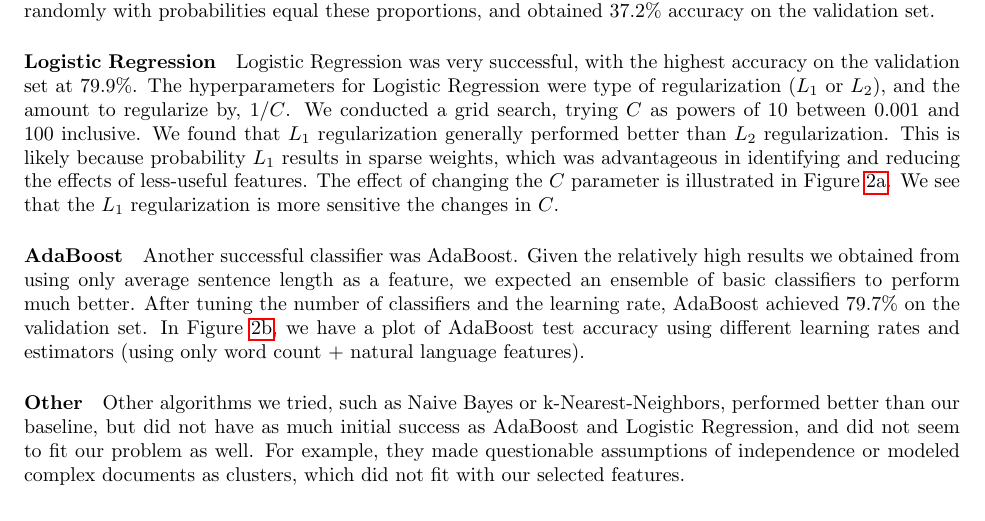
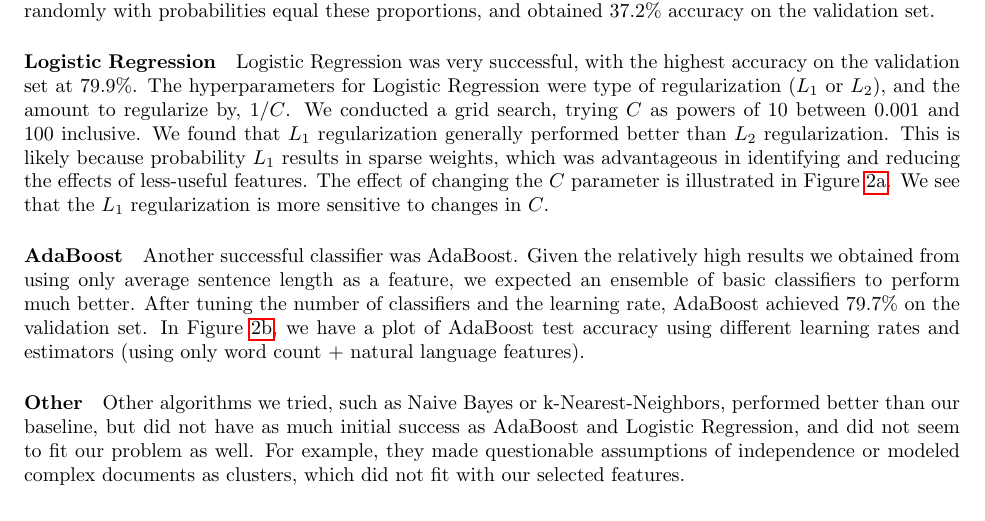
Before and after one commit to TylerYep/complex-text, a LaTeX document (report/main.tex): part of page 2 of 5, cut so that both start at the same text. Compiled offline with pdfLaTeX.

Commit message:
Updates from ShareLaTeX

```diff
--- a/report/main.tex
+++ b/report/main.tex
@@ -83,7 +83,7 @@ Here, we explored our data to see which of the natural language features were th
 Our baseline model used a Dummy classifier to randomly predict results, based on the probability of each complexity of each text appearing. In our dataset, 630/2226 examples were level 2, 789/2226 examples were level 3, and 807/2226 examples were level 4. Our baseline simply predicted each level of difficulty randomly with probabilities equal these proportions, and obtained $37.2\%$ accuracy on the validation set.
 
 \paragraph{Logistic Regression}
-Logistic Regression was very successful, with the highest accuracy on the validation set at $79.9\%$. The hyperparameters for Logistic Regression were type of regularization ($L_1$ or $L_2$), and the amount to regularize by, $1/C$. We conducted a grid search, trying $C$ as powers of $10$ between $0.001$ and $100$ inclusive. We found that $L_1$ regularization generally performed better than $L_2$ regularization. This is likely because probability $L_1$ results in sparse weights, which was advantageous in identifying and reducing the effects of less-useful features. The effect of changing the $C$ parameter is illustrated in Figure \ref{c}. We see that the $L_1$ regularization is more sensitive the changes in $C$.
+Logistic Regression was very successful, with the highest accuracy on the validation set at $79.9\%$. The hyperparameters for Logistic Regression were type of regularization ($L_1$ or $L_2$), and the amount to regularize by, $1/C$. We conducted a grid search, trying $C$ as powers of $10$ between $0.001$ and $100$ inclusive. We found that $L_1$ regularization generally performed better than $L_2$ regularization. This is likely because probability $L_1$ results in sparse weights, which was advantageous in identifying and reducing the effects of less-useful features. The effect of changing the $C$ parameter is illustrated in Figure \ref{c}. We see that the $L_1$ regularization is more sensitive to changes in $C$.
 
 \begin{figure}[h]
     \centering
```
